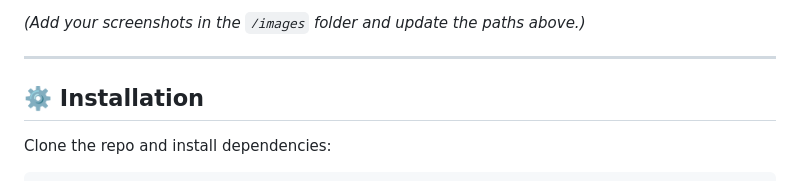
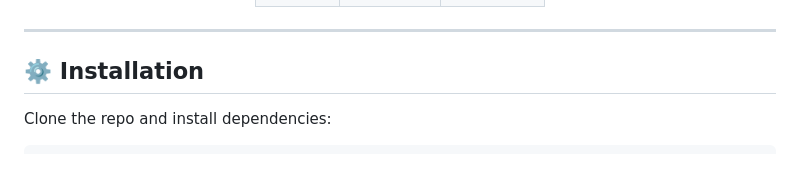
Before and after one commit to Ritesh512/ColdMailXBackend, a Markdown page: README.md, the part around one of its changes. Rendered like a GitHub page.

```diff
--- a/README.md
+++ b/README.md
@@ -54,7 +54,11 @@ A quick look at Coldmailx in action:
   </table>
 </div>
 
-*(Add your screenshots in the `/images` folder and update the paths above.)*
+
+
+
+
+
 
 ---
 
```
Also changed, not shown: other parts of README.md (+6 -6 lines).
